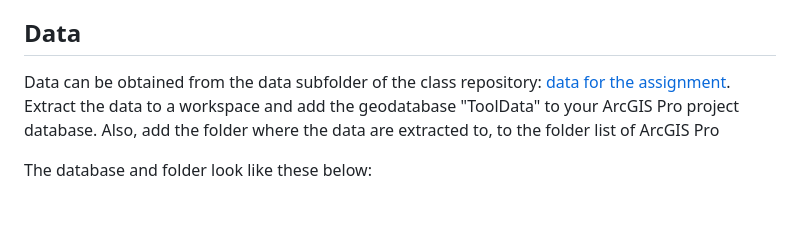
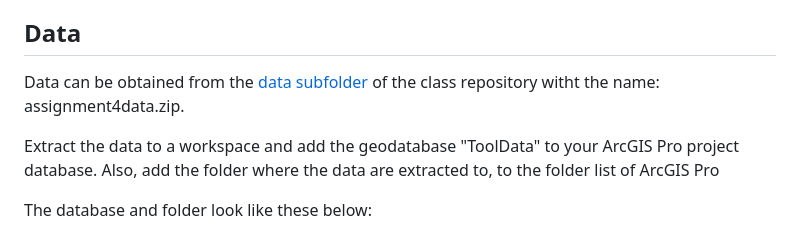
Before and after one commit to leiwanglsu/geog4057, a Markdown page: Homeworks/Assignment 4 ModelBuilder with ArcGIS.md, the part around the change. GitHub-like rendering; blank space fills up the shorter version.

```diff
--- a/Homeworks/Assignment 4 ModelBuilder with ArcGIS.md
+++ b/Homeworks/Assignment 4 ModelBuilder with ArcGIS.md
@@ -6,7 +6,9 @@ ModelBuilder is a powerful graphic designer of models that run in ArcGIS Pro def
 
 ## Data
 
-Data can be obtained from the data subfolder of the class repository: [data for the assignment](../data/assignment4data.zip). Extract the data to a workspace and add the geodatabase "ToolData" to your ArcGIS Pro project database. Also, add the folder where the data are extracted to, to the folder list of ArcGIS Pro
+Data can be obtained from the [data subfolder](../data) of the class repository witht the name: assignment4data.zip.
+
+Extract the data to a workspace and add the geodatabase "ToolData" to your ArcGIS Pro project database. Also, add the folder where the data are extracted to, to the folder list of ArcGIS Pro
 
 The database and folder look like these below:
 
```
